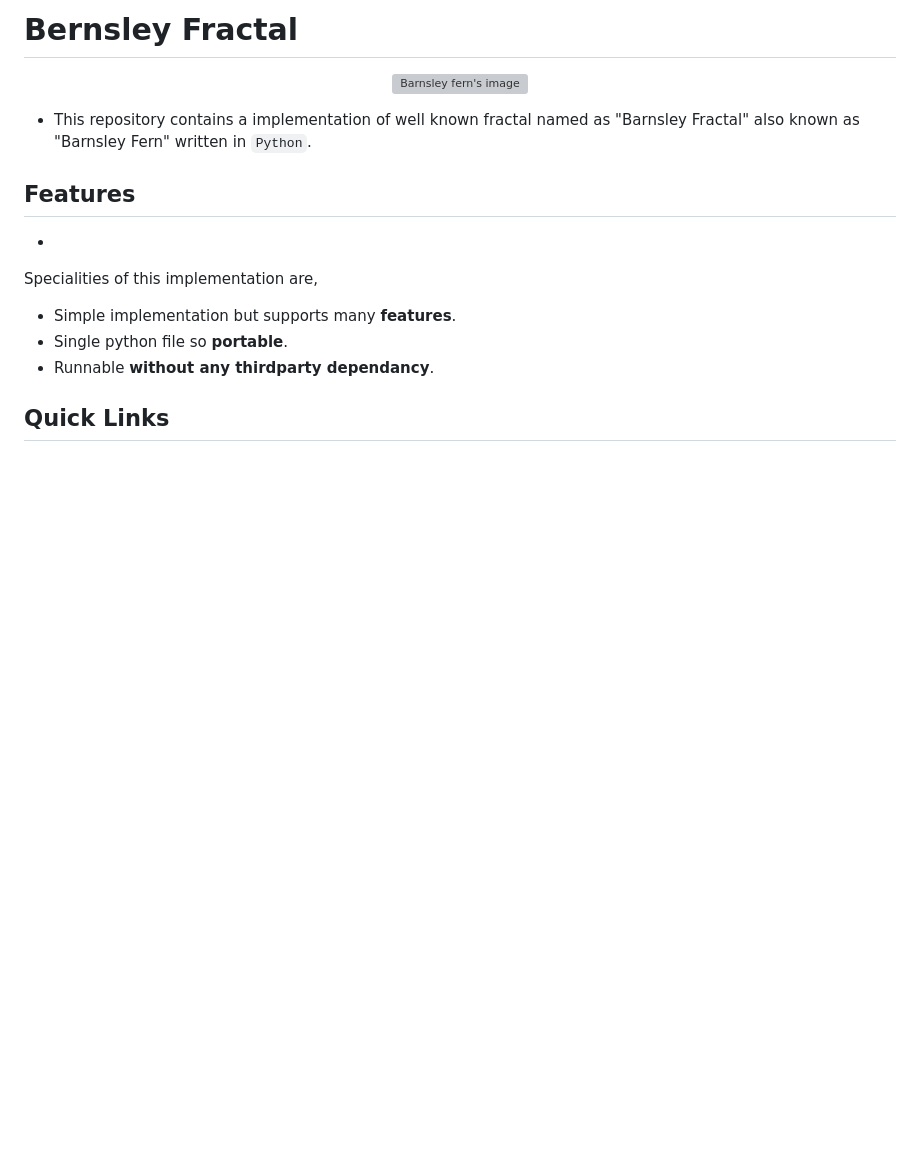
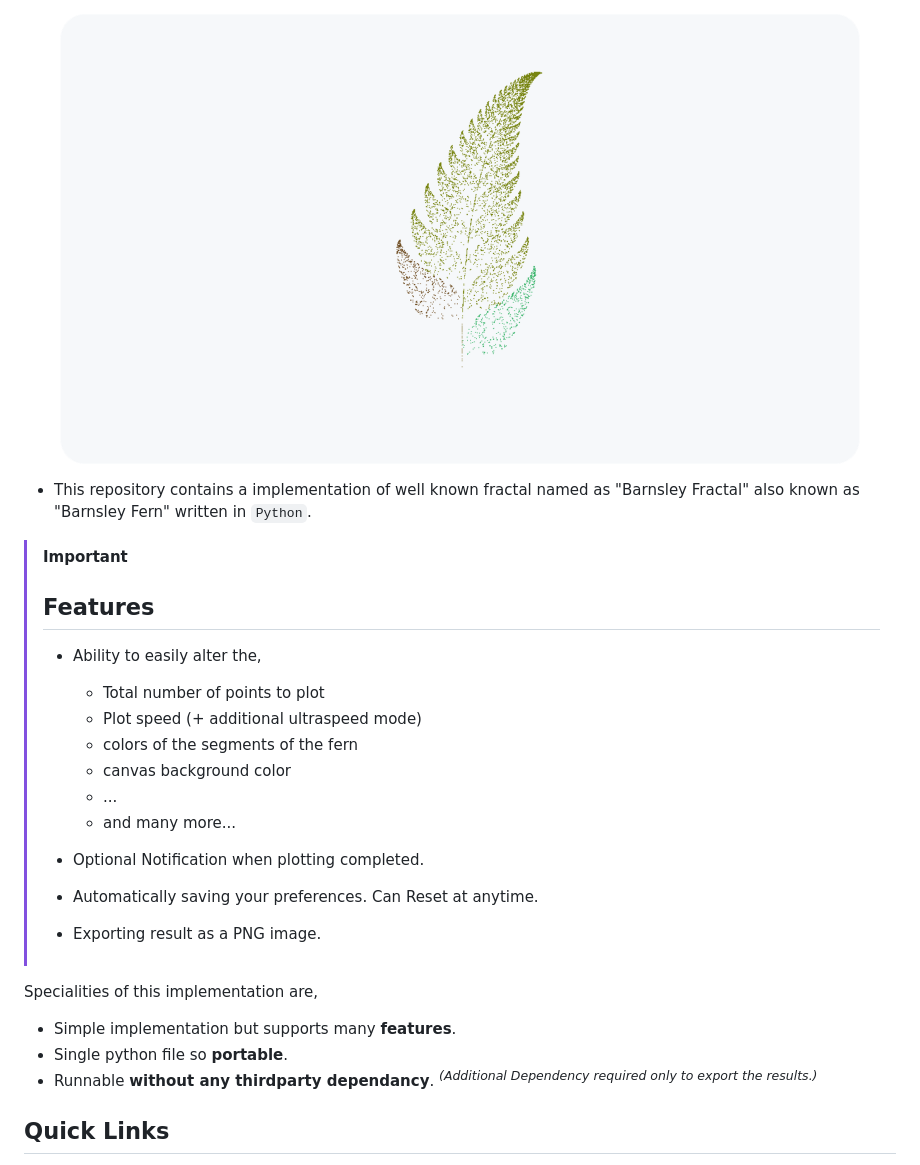
Before and after one commit to chathura-de-silva/Barnsley-Fractal, a Markdown page: README.md, the part around the change. GitHub-like rendering; pictures changed too: assets/barnsley_light.png (added); blank space fills up the shorter version; grey boxes are pictures that could not be loaded.

```diff
--- a/README.md
+++ b/README.md
@@ -1,13 +1,11 @@
-# Bernsley Fractal
-
 <p align="center">
     <picture>
       <source
-        srcset="/assets/barnsley_dark.png"
+        srcset="assets/barnsley_dark.png"
         media="(prefers-color-scheme: dark)"
       />
       <img
-        src="/assets/barnsley_light.png"
+        src="assets/barnsley_light.png"
         alt="Barnsley fern's image"
         width="800"
        />
@@ -16,13 +14,27 @@
 
 
 *   This repository contains a implementation of well known fractal named as "Barnsley Fractal" also known as "Barnsley Fern" written in `Python`.
-## Features
-*
+
+>[!IMPORTANT]
+>## Features
+>*   Ability to easily alter the,
+>      * Total number of points to plot
+>      * Plot speed (+ additional ultraspeed mode)
+>      * colors of the segments of the fern
+>      * canvas background color
+>      * ...
+>      * and many more...
+>
+>*   Optional Notification when plotting completed.
+>*   Automatically saving your preferences. Can Reset at anytime.
+>*   Exporting result as a PNG image.
+
+
 
  Specialities of this implementation are,
 *   Simple implementation but supports many **features**.
 *   Single python file so **portable**.
-*   Runnable **without any thirdparty dependancy**.
+*   Runnable **without any thirdparty dependancy**. <sup>_(Additional Dependency required only to export the results.)_<sup/>
 
 ## Quick Links
 1.  [About Barsnley Fractal](#barsnley-fractal)
```
Also changed, not shown: assets/barnsley_dark.png (added).
